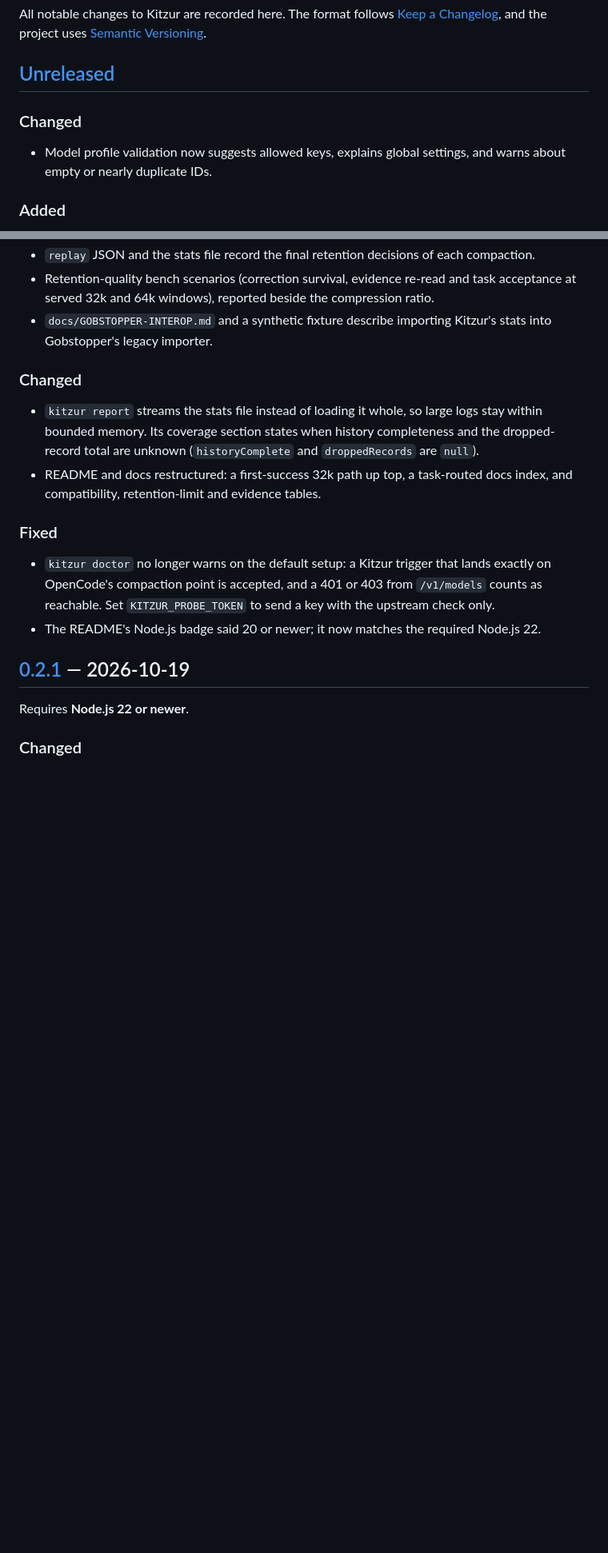
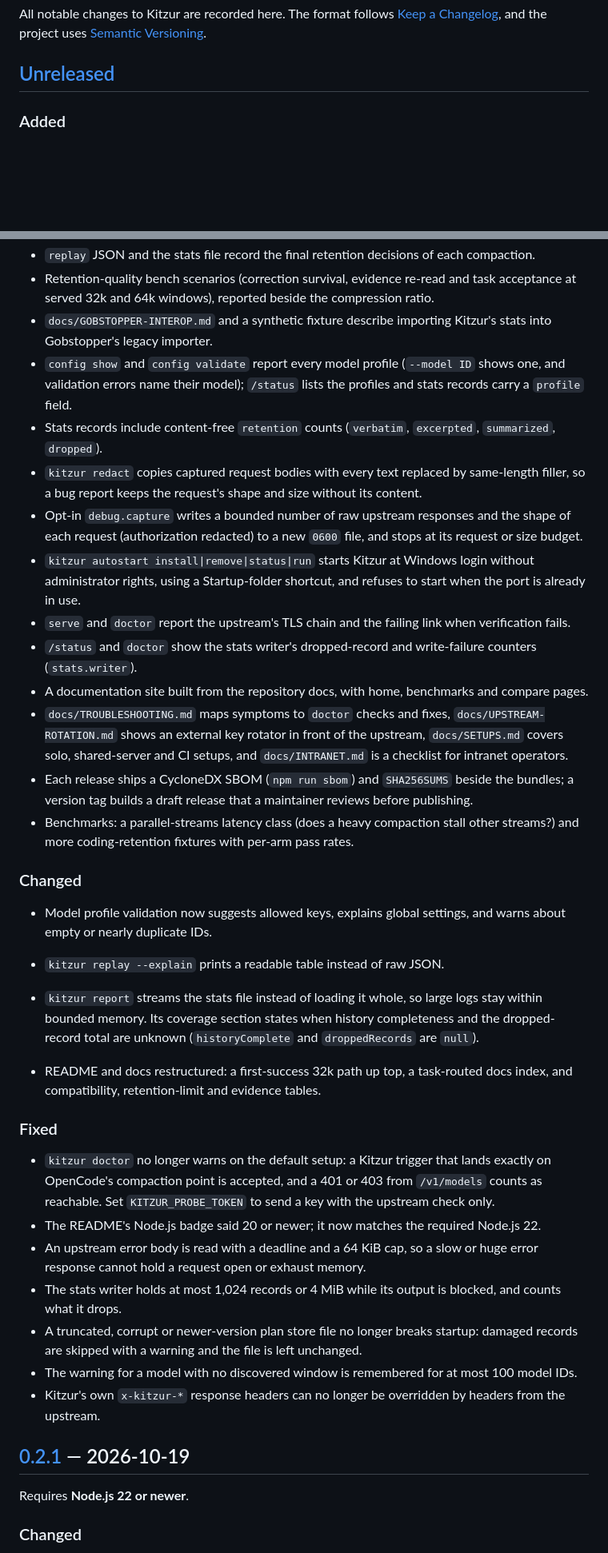
Before and after one commit to lemun/kitzur, a Markdown page: CHANGELOG.md, 2 parts joined by grey strips. Shown at 80% size. Rendered like a GitHub page; blank space fills up the shorter version.

Commit message:
Draft the v0.3.0 changelog from the merged history (no version bump, no tag)

```diff
--- a/CHANGELOG.md
+++ b/CHANGELOG.md
@@ -5,10 +5,6 @@ All notable changes to Kitzur are recorded here. The format follows
 [Semantic Versioning](https://semver.org/).
 
 ## [Unreleased]
-
-### Changed
-
-- Model profile validation now suggests allowed keys, explains global settings, and warns about empty or nearly duplicate IDs.
 
 ### Added
 
@@ -44,8 +40,30 @@ All notable changes to Kitzur are recorded here. The format follows
   32k and 64k windows), reported beside the compression ratio.
 - `docs/GOBSTOPPER-INTEROP.md` and a synthetic fixture describe importing Kitzur's stats into Gobstopper's
   legacy importer.
+- `config show` and `config validate` report every model profile (`--model ID` shows one, and validation
+  errors name their model); `/status` lists the profiles and stats records carry a `profile` field.
+- Stats records include content-free `retention` counts (`verbatim`, `excerpted`, `summarized`, `dropped`).
+- `kitzur redact` copies captured request bodies with every text replaced by same-length filler, so a bug
+  report keeps the request's shape and size without its content.
+- Opt-in `debug.capture` writes a bounded number of raw upstream responses and the shape of each request
+  (authorization redacted) to a new `0600` file, and stops at its request or size budget.
+- `kitzur autostart install|remove|status|run` starts Kitzur at Windows login without administrator rights,
+  using a Startup-folder shortcut, and refuses to start when the port is already in use.
+- `serve` and `doctor` report the upstream's TLS chain and the failing link when verification fails.
+- `/status` and `doctor` show the stats writer's dropped-record and write-failure counters (`stats.writer`).
+- A documentation site built from the repository docs, with home, benchmarks and compare pages.
+- `docs/TROUBLESHOOTING.md` maps symptoms to `doctor` checks and fixes, `docs/UPSTREAM-ROTATION.md` shows an
+  external key rotator in front of the upstream, `docs/SETUPS.md` covers solo, shared-server and CI setups,
+  and `docs/INTRANET.md` is a checklist for intranet operators.
+- Each release ships a CycloneDX SBOM (`npm run sbom`) and `SHA256SUMS` beside the bundles; a version tag
+  builds a draft release that a maintainer reviews before publishing.
+- Benchmarks: a parallel-streams latency class (does a heavy compaction stall other streams?) and more
+  coding-retention fixtures with per-arm pass rates.
 
 ### Changed
+
+- Model profile validation now suggests allowed keys, explains global settings, and warns about empty or nearly duplicate IDs.
+- `kitzur replay --explain` prints a readable table instead of raw JSON.
 
 - `kitzur report` streams the stats file instead of loading it whole, so large logs stay within bounded
   memory. Its coverage section states when history completeness and the dropped-record total are unknown
@@ -59,6 +77,13 @@ All notable changes to Kitzur are recorded here. The format follows
   compaction point is accepted, and a 401 or 403 from `/v1/models` counts as reachable. Set
   `KITZUR_PROBE_TOKEN` to send a key with the upstream check only.
 - The README's Node.js badge said 20 or newer; it now matches the required Node.js 22.
+- An upstream error body is read with a deadline and a 64 KiB cap, so a slow or huge error response cannot
+  hold a request open or exhaust memory.
+- The stats writer holds at most 1,024 records or 4 MiB while its output is blocked, and counts what it drops.
+- A truncated, corrupt or newer-version plan store file no longer breaks startup: damaged records are skipped
+  with a warning and the file is left unchanged.
+- The warning for a model with no discovered window is remembered for at most 100 model IDs.
+- Kitzur's own `x-kitzur-*` response headers can no longer be overridden by headers from the upstream.
 
 ## [0.2.1] — 2026-10-19
 
```
